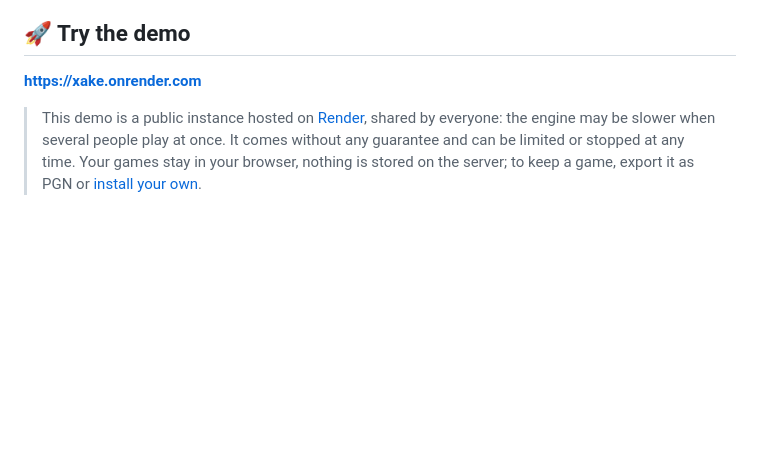
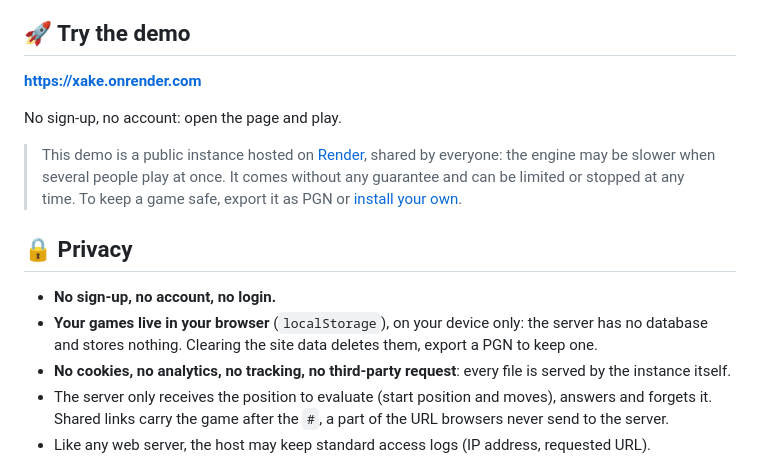
Before and after one commit to essembeh/xake, a Markdown page: README.md, the part around the change. GitHub-like rendering; blank space fills up the shorter version.

Commit message:
📝 README: no sign-up, games stay in the browser, no cookies nor tracking
Co-Authored-By: Claude Opus 5.5 (1M context) <noreply@anthropic.com>

```diff
--- a/README.md
+++ b/README.md
@@ -12,10 +12,24 @@ _Xake_ means "chess" in Basque.
 
 **https://xake.onrender.com**
 
+No sign-up, no account: open the page and play.
+
 > This demo is a public instance hosted on [Render](https://render.com/), shared by everyone: the
 > engine may be slower when several people play at once. It comes without any guarantee and can be
-> limited or stopped at any time. Your games stay in your browser, nothing is stored on the server;
-> to keep a game, export it as PGN or [install your own](#install).
+> limited or stopped at any time. To keep a game safe, export it as PGN or
+> [install your own](#install).
+
+## 🔒 Privacy
+
+- **No sign-up, no account, no login.**
+- **Your games live in your browser** (`localStorage`), on your device only: the server has no
+  database and stores nothing. Clearing the site data deletes them, export a PGN to keep one.
+- **No cookies, no analytics, no tracking, no third-party request**: every file is served by the
+  instance itself.
+- The server only receives the position to evaluate (start position and moves), answers and
+  forgets it. Shared links carry the game after the `#`, a part of the URL browsers never send to
+  the server.
+- Like any web server, the host may keep standard access logs (IP address, requested URL).
 
 ![Desktop: best moves on demand, numbered arrows, variations and bookmarks](docs/screenshots/desktop-best-moves.png)
 
```
